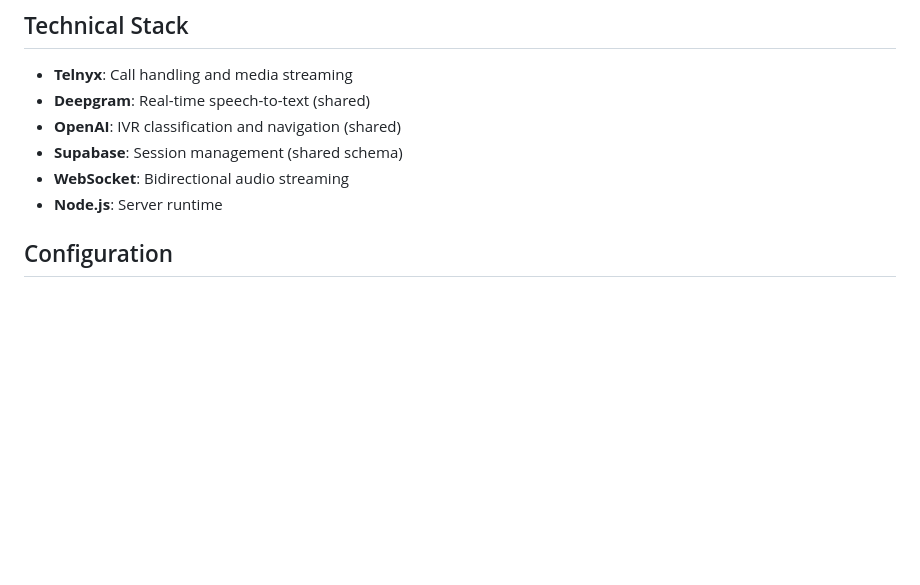
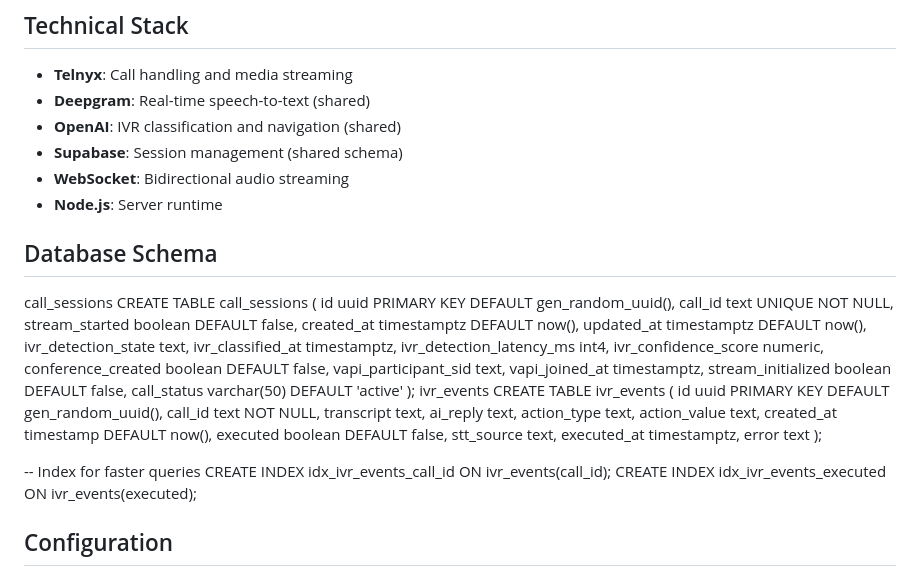
Before and after one commit to christopher-palmieri/deepgram-call-handler, a Markdown page: readme-telnyx.md, the part around the change. GitHub-like rendering; blank space fills up the shorter version.

```diff
--- a/readme-telnyx.md
+++ b/readme-telnyx.md
@@ -44,6 +44,43 @@ This system is a Telnyx-based implementation of the IVR classification and navig
 - **Supabase**: Session management (shared schema)
 - **WebSocket**: Bidirectional audio streaming
 - **Node.js**: Server runtime
+
+## Database Schema ##
+call_sessions
+CREATE TABLE call_sessions (
+  id uuid PRIMARY KEY DEFAULT gen_random_uuid(),
+  call_id text UNIQUE NOT NULL,
+  stream_started boolean DEFAULT false,
+  created_at timestamptz DEFAULT now(),
+  updated_at timestamptz DEFAULT now(),
+  ivr_detection_state text,
+  ivr_classified_at timestamptz,
+  ivr_detection_latency_ms int4,
+  ivr_confidence_score numeric,
+  conference_created boolean DEFAULT false,
+  vapi_participant_sid text,
+  vapi_joined_at timestamptz,
+  stream_initialized boolean DEFAULT false,
+  call_status varchar(50) DEFAULT 'active'
+);
+ivr_events
+CREATE TABLE ivr_events (
+  id uuid PRIMARY KEY DEFAULT gen_random_uuid(),
+  call_id text NOT NULL,
+  transcript text,
+  ai_reply text,
+  action_type text,
+  action_value text,
+  created_at timestamp DEFAULT now(),
+  executed boolean DEFAULT false,
+  stt_source text,
+  executed_at timestamptz,
+  error text
+);
+
+-- Index for faster queries
+CREATE INDEX idx_ivr_events_call_id ON ivr_events(call_id);
+CREATE INDEX idx_ivr_events_executed ON ivr_events(executed);
 
 ## Configuration
 
```
